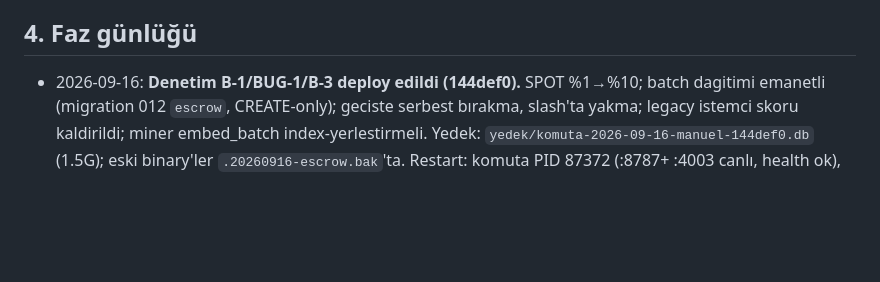
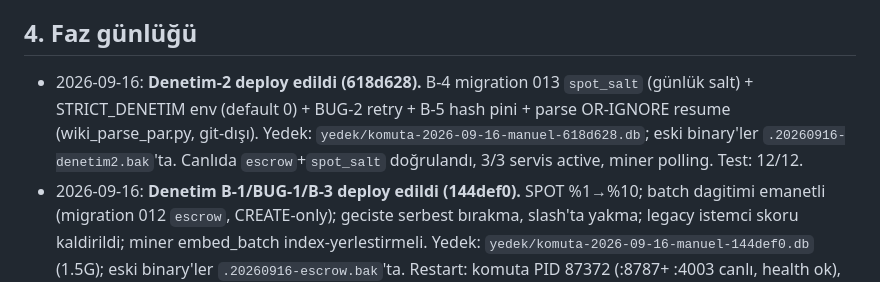
Before and after one commit to nemes-xspace/NemesXSpace, a Markdown page: ALTYAPI-KAYIT.md, the part around the change. GitHub-like rendering; blank space fills up the shorter version.

Commit message:
deploy 618d628: spot_salt canlida, 3/3 servis saglikli, test 12/12

```diff
--- a/ALTYAPI-KAYIT.md
+++ b/ALTYAPI-KAYIT.md
@@ -110,6 +110,12 @@
    paracrawl/caselaw/enwt eksik-kaynak. Komuta tek corpus sunuyor (GOREV_CORPUS).
 
 ## 4. Faz günlüğü
+- 2026-09-16: **Denetim-2 deploy edildi (618d628).** B-4 migration 013 `spot_salt`
+  (günlük salt) + STRICT_DENETIM env (default 0) + BUG-2 retry + B-5 hash pini +
+  parse OR-IGNORE resume (wiki_parse_par.py, git-dışı). Yedek:
+  `yedek/komuta-2026-09-16-manuel-618d628.db`; eski binary'ler
+  `.20260916-denetim2.bak`'ta. Canlıda `escrow`+`spot_salt` doğrulandı,
+  3/3 servis active, miner polling. Test: 12/12.
 - 2026-09-16: **Denetim B-1/BUG-1/B-3 deploy edildi (144def0).** SPOT %1→%10;
   batch dagitimi emanetli (migration 012 `escrow`, CREATE-only); geciste serbest
   bırakma, slash'ta yakma; legacy istemci skoru kaldirildi; miner embed_batch
```
